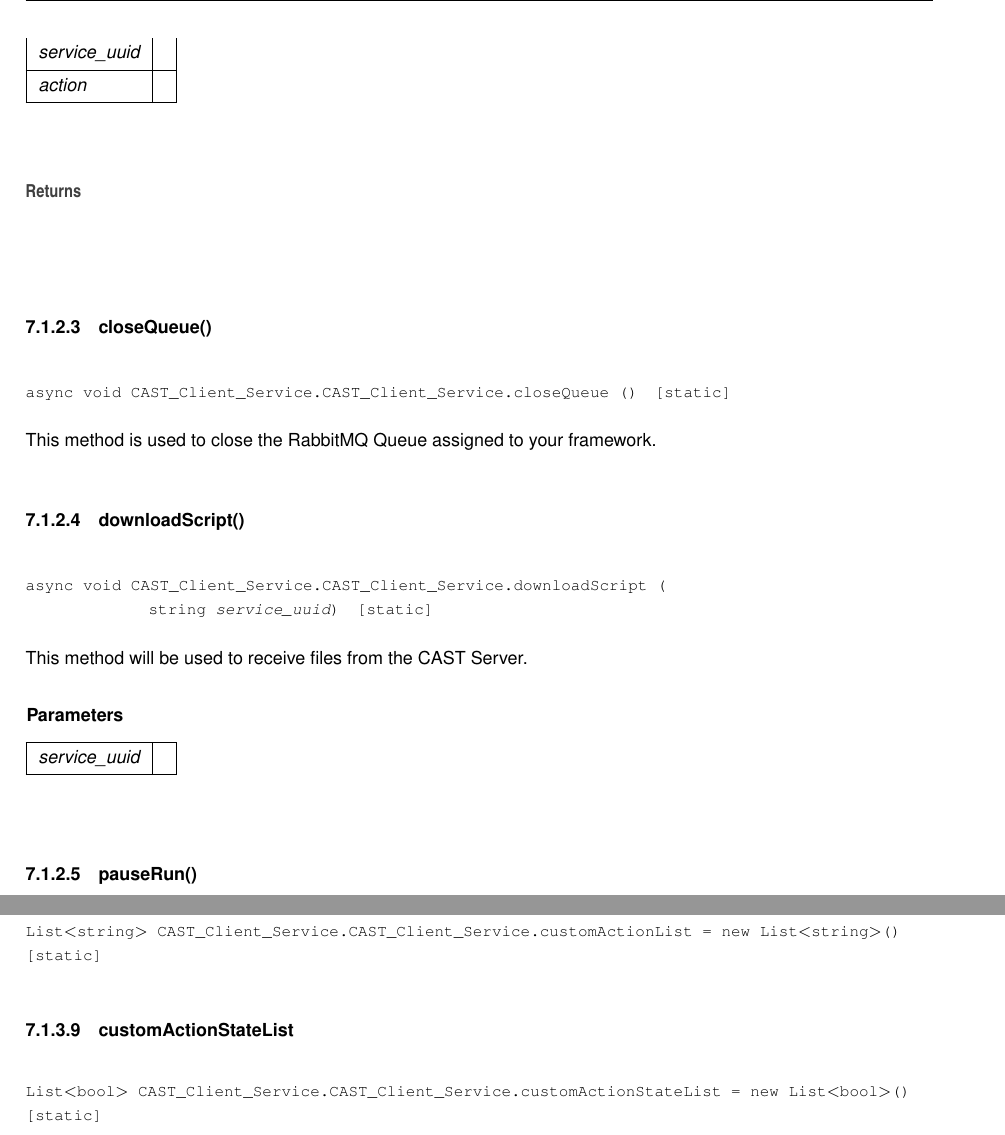
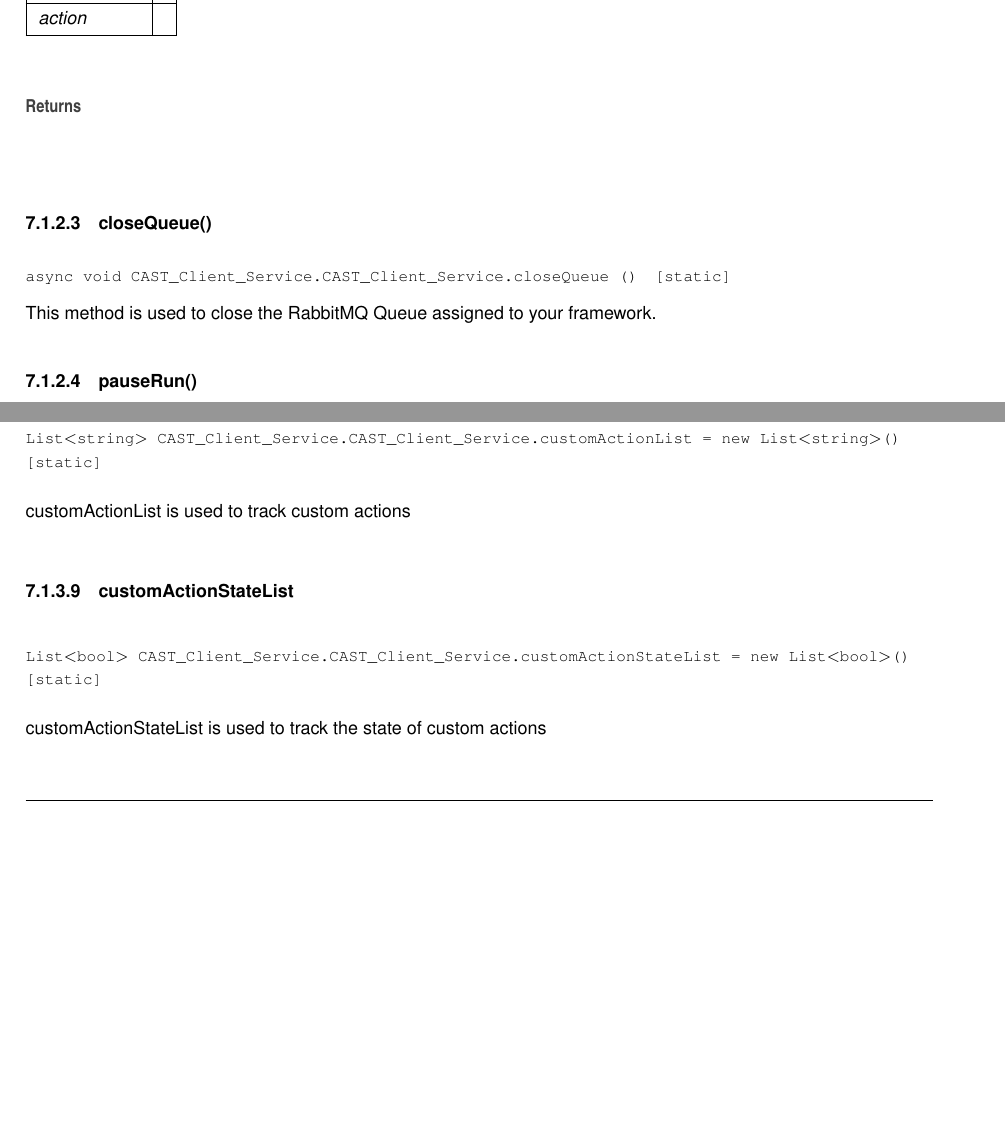
Before and after one commit to ksnyder2452/cast, a LaTeX book (Execution_UI/Execution_UI/wwwroot/client/dotnet/doc/api/latex/refman.tex, which reads Execution_UI/Execution_UI/wwwroot/client/dotnet/doc/api/latex/class_c_a_s_t___client___service_1_1_c_a_s_t___client___service.tex): two parts of pages 21 and 27 of 32 before the commit and two parts of pages 21 and 26 of 32 after it, joined at a grey line, cut at the place of the change, the shorter picture padded with empty space. Compiled offline with pdfLaTeX.

Commit message:
Update .net Client API doc

```diff
--- a/Execution_UI/Execution_UI/wwwroot/client/dotnet/doc/api/latex/class_c_a_s_t___client___service_1_1_c_a_s_t___client___service.tex
+++ b/Execution_UI/Execution_UI/wwwroot/client/dotnet/doc/api/latex/class_c_a_s_t___client___service_1_1_c_a_s_t___client___service.tex
@@ -163,21 +161,6 @@
 
 This method is used to close the Rabbit\+MQ Queue assigned to your framework.
 
-\Hypertarget{class_c_a_s_t___client___service_1_1_c_a_s_t___client___service_aba694c7fb245655fbe5441eebabed768}\index{CAST\_Client\_Service.CAST\_Client\_Service@{CAST\_Client\_Service.CAST\_Client\_Service}!downloadScript@{downloadScript}}
-\index{downloadScript@{downloadScript}!CAST\_Client\_Service.CAST\_Client\_Service@{CAST\_Client\_Service.CAST\_Client\_Service}}
-\doxysubsubsection{\texorpdfstring{downloadScript()}{downloadScript()}}
-{\footnotesize\ttfamily \label{class_c_a_s_t___client___service_1_1_c_a_s_t___client___service_aba694c7fb245655fbe5441eebabed768}
-async void CAST\+\_\+\+Client\+\_\+\+Service.\+CAST\+\_\+\+Client\+\_\+\+Service.\+download\+Script (\begin{DoxyParamCaption}\item[{string}]{service\+\_\+uuid}{}\end{DoxyParamCaption})\hspace{0.3cm}{\ttfamily [static]}}
-
-
-
-This method will be used to receive files from the CAST Server.
-
-
-\begin{DoxyParams}{Parameters}
-{\em service\+\_\+uuid} & \\
-\hline
-\end{DoxyParams}
 \Hypertarget{class_c_a_s_t___client___service_1_1_c_a_s_t___client___service_a0ee32a9f20f5428e2bfddcd3c12dd3d0}\index{CAST\_Client\_Service.CAST\_Client\_Service@{CAST\_Client\_Service.CAST\_Client\_Service}!pauseRun@{pauseRun}}
 \index{pauseRun@{pauseRun}!CAST\_Client\_Service.CAST\_Client\_Service@{CAST\_Client\_Service.CAST\_Client\_Service}}
 \doxysubsubsection{\texorpdfstring{pauseRun()}{pauseRun()}}
@@ -459,11 +442,19 @@
 {\footnotesize\ttfamily \label{class_c_a_s_t___client___service_1_1_c_a_s_t___client___service_ab4a748dae7c5f201b59e7921e39c5040}
 List$<$string$>$ CAST\+\_\+\+Client\+\_\+\+Service.\+CAST\+\_\+\+Client\+\_\+\+Service.\+custom\+Action\+List = new List$<$string$>$()\hspace{0.3cm}{\ttfamily [static]}}
 
+
+
+custom\+Action\+List is used to track custom actions
+
 \Hypertarget{class_c_a_s_t___client___service_1_1_c_a_s_t___client___service_a4871e58b512fab6ccd40ed234084f8d0}\index{CAST\_Client\_Service.CAST\_Client\_Service@{CAST\_Client\_Service.CAST\_Client\_Service}!customActionStateList@{customActionStateList}}
 \index{customActionStateList@{customActionStateList}!CAST\_Client\_Service.CAST\_Client\_Service@{CAST\_Client\_Service.CAST\_Client\_Service}}
 \doxysubsubsection{\texorpdfstring{customActionStateList}{customActionStateList}}
 {\footnotesize\ttfamily \label{class_c_a_s_t___client___service_1_1_c_a_s_t___client___service_a4871e58b512fab6ccd40ed234084f8d0}
 List$<$bool$>$ CAST\+\_\+\+Client\+\_\+\+Service.\+CAST\+\_\+\+Client\+\_\+\+Service.\+custom\+Action\+State\+List = new List$<$bool$>$()\hspace{0.3cm}{\ttfamily [static]}}
+
+
+
+custom\+Action\+State\+List is used to track the state of custom actions
 
 \Hypertarget{class_c_a_s_t___client___service_1_1_c_a_s_t___client___service_a3fc3a6ddb00b8c8ee965146e50cb22e2}\index{CAST\_Client\_Service.CAST\_Client\_Service@{CAST\_Client\_Service.CAST\_Client\_Service}!dllIsRegistered@{dllIsRegistered}}
 \index{dllIsRegistered@{dllIsRegistered}!CAST\_Client\_Service.CAST\_Client\_Service@{CAST\_Client\_Service.CAST\_Client\_Service}}
```
Also changed, not shown: Execution_UI/Execution_UI/wwwroot/client/dotnet/doc/api/latex/class_c_a_s_t___client___service_1_1_c_a_s_t___client___service.tex (16 more changed lines), 14 other files.
